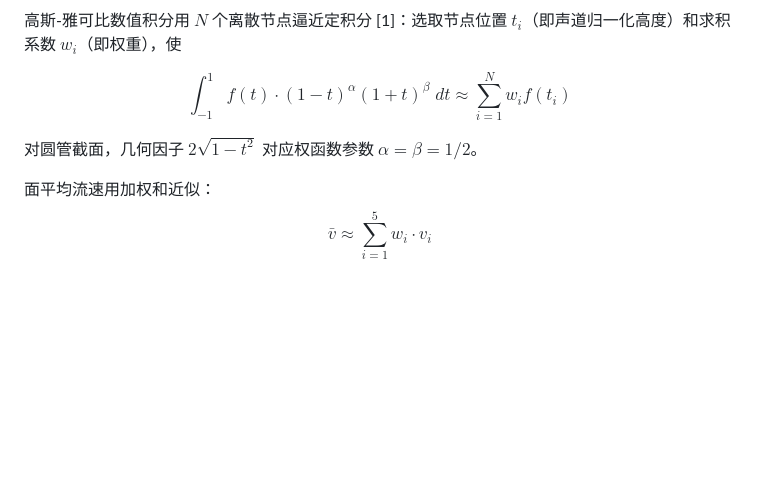
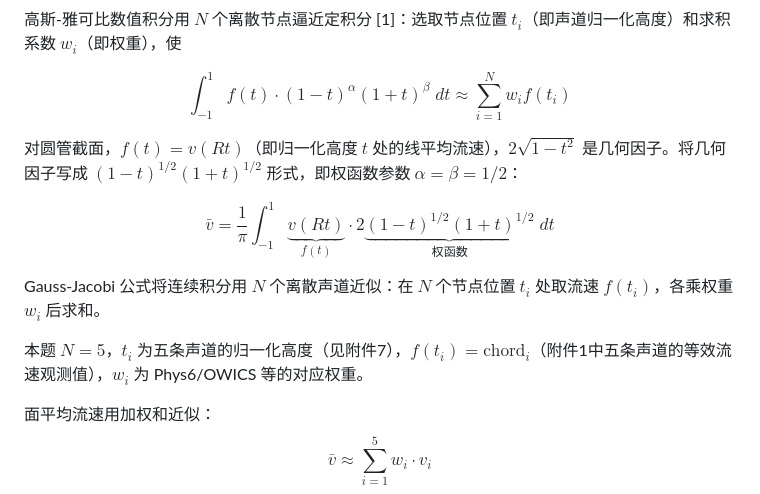
Before and after one commit to luiluilulu/SchoolMathModeling, a Markdown page: A题/analysis/问题1_题目分析报告.md, the part around the change. Drawn GitHub-style; blank space fills up the shorter version.

Commit message:
model: 补充 f(t) 与 chord 的映射说明

```diff
--- a/A题/analysis/问题1_题目分析报告.md
+++ b/A题/analysis/问题1_题目分析报告.md
@@ -98,7 +98,13 @@ $$\bar{v} = \frac{1}{\pi}\int_{-1}^{1} v(Rt) \cdot 2\sqrt{1-t^2} \; dt$$
 
 $$\int_{-1}^1 f(t) \cdot (1-t)^\alpha (1+t)^\beta \; dt \approx \sum_{i=1}^N w_i f(t_i)$$
 
-对圆管截面，几何因子 $2\sqrt{1-t^2}$ 对应权函数参数 $\alpha = \beta = 1/2$。
+对圆管截面，$f(t) = v(Rt)$（即归一化高度 $t$ 处的线平均流速），$2\sqrt{1-t^2}$ 是几何因子。将几何因子写成 $(1-t)^{1/2}(1+t)^{1/2}$ 形式，即权函数参数 $\alpha = \beta = 1/2$：
+
+$$\bar{v} = \frac{1}{\pi}\int_{-1}^{1} \underbrace{v(Rt)}_{f(t)} \cdot 2\underbrace{(1-t)^{1/2}(1+t)^{1/2}}_{\text{权函数}} \; dt$$
+
+Gauss-Jacobi 公式将连续积分用 $N$ 个离散声道近似：在 $N$ 个节点位置 $t_i$ 处取流速 $f(t_i)$，各乘权重 $w_i$ 后求和。
+
+本题 $N=5$，$t_i$ 为五条声道的归一化高度（见附件7），$f(t_i) = \text{chord}_i$（附件1中五条声道的等效流速观测值），$w_i$ 为 Phys6/OWICS 等的对应权重。
 
 面平均流速用加权和近似：
 $$\bar{v} \approx \sum_{i=1}^{5} w_i \cdot v_i$$
```
